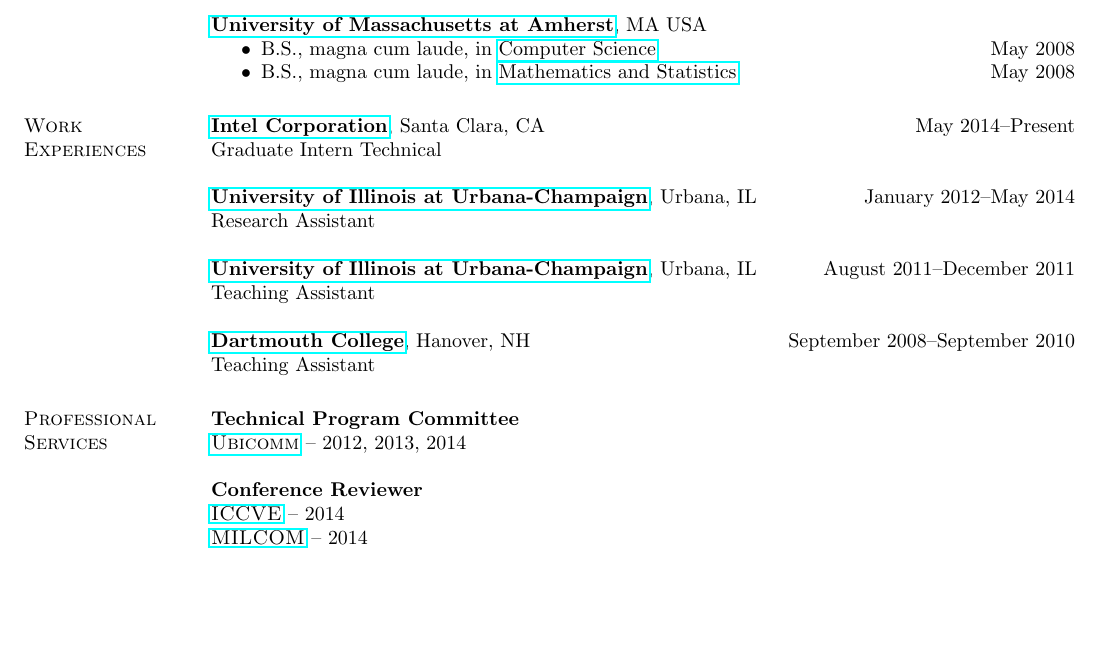
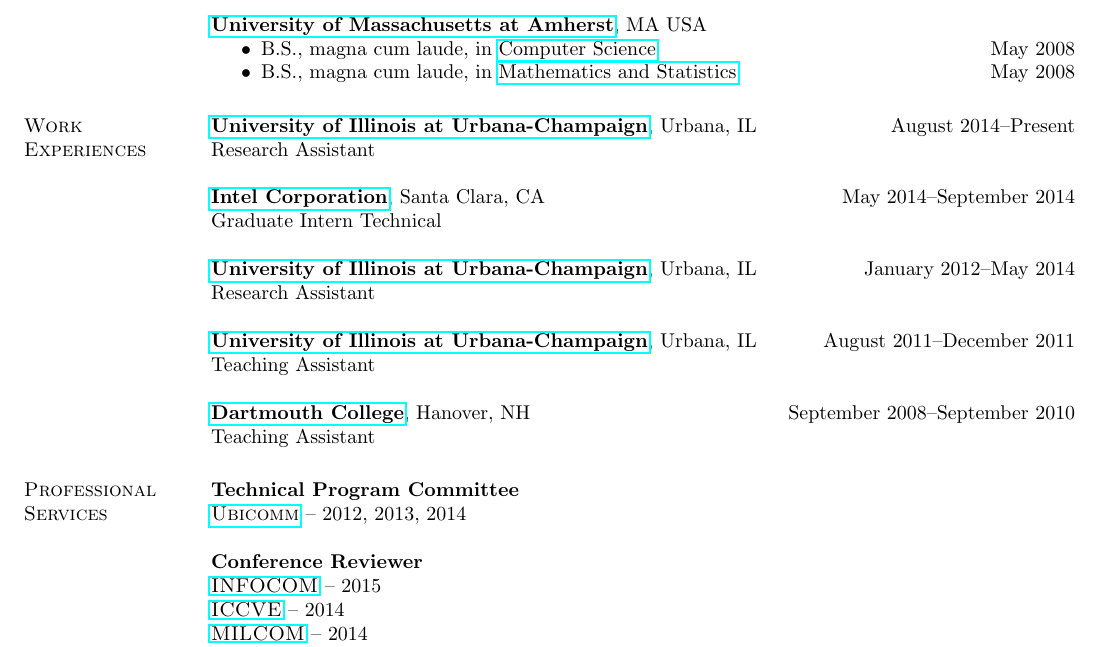
Before and after one commit to hushaohan/hushaohan.github.io, a LaTeX CV (cv.tex, which reads services.tex, work.tex): part of page 1 of 7, cut so that both start at the same text, the shorter picture padded with empty space. Compiled offline with pdfLaTeX.

Commit message:
back from intel; added infocom2015 review

```diff
--- a/services.tex
+++ b/services.tex
@@ -3,6 +3,7 @@
 {\href{http://www.iaria.org/conferences.html}{\textsc{Ubicomm}}} -- 2012, 2013, 2014
 
 {\bf Conference Reviewer}\\
+{\href{http://infocom2015.ieee-infocom.org/}{\textsc{INFOCOM}}} -- 2015\\
 {\href{http://www.iccve.org/2014/}{\textsc{ICCVE}}} -- 2014\\
 {\href{http://www.milcom.org/2014/}{\textsc{MILCOM}}} -- 2014\\
 {\href{http://secon2014.ieee-secon.org}{\textsc{SECON}}} -- 2014\\
--- a/work.tex
+++ b/work.tex
@@ -1,5 +1,8 @@
 \section{\sc Work Experiences}
-{\href{http://www.intel.com/}{{\bf Intel Corporation}}}, Santa Clara, CA \hfill May 2014--Present\\
+{\href{http://www.illinois.edu/}{{\bf University of Illinois at Urbana-Champaign}}}, Urbana, IL \hfill August 2014--Present\\
+Research Assistant
+
+{\href{http://www.intel.com/}{{\bf Intel Corporation}}}, Santa Clara, CA \hfill May 2014--September 2014\\
 Graduate Intern Technical
 
 {\href{http://www.illinois.edu/}{{\bf University of Illinois at Urbana-Champaign}}}, Urbana, IL \hfill January 2012--May 2014\\
```
Also changed, not shown: publications.tex (+1 -1 lines), cv.pdf.
